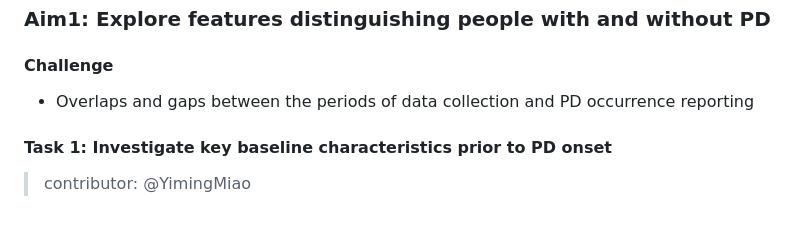
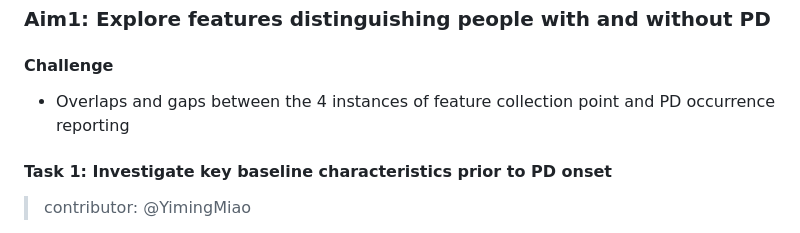
Before and after one commit to JingnanBai/BIS687-Capstone-group-8, a Markdown page: README.md, the part around the change. Rendered like a GitHub page.

```diff
--- a/README.md
+++ b/README.md
@@ -19,7 +19,7 @@ Data: UKbiobank
 ### Aim1: Explore features distinguishing people with and without PD
 
 #### Challenge
-- Overlaps and gaps between the periods of data collection and PD occurrence reporting
+- Overlaps and gaps between the 4 instances of feature collection point and PD occurrence reporting
 
 #### Task 1: Investigate key baseline characteristics prior to PD onset
 
```
